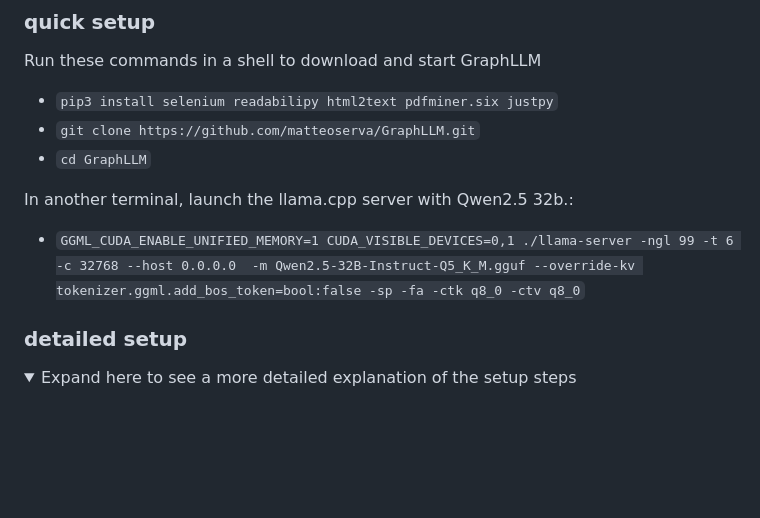
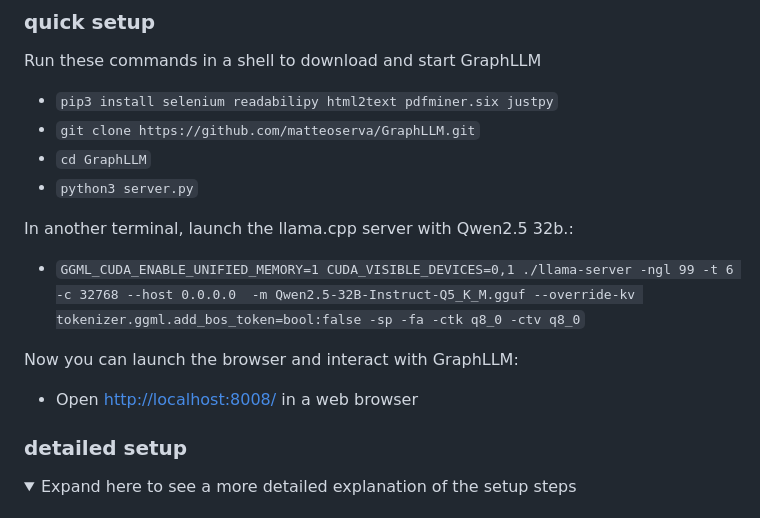
Before and after one commit to matteoserva/GraphLLM, a Markdown page: README.md, the part around the change. Rendered like a GitHub page; folded sections open; blank space fills up the shorter version.

Commit message:
Update setup steps

```diff
--- a/README.md
+++ b/README.md
@@ -76,10 +76,15 @@ Run these commands in a shell to download and start GraphLLM
 - `pip3 install selenium readabilipy html2text pdfminer.six justpy`
 - `git clone https://github.com/matteoserva/GraphLLM.git`
 - `cd GraphLLM`
+- `python3 server.py`
 
 In another terminal, launch the llama.cpp server with Qwen2.5 32b.:
 
 - `GGML_CUDA_ENABLE_UNIFIED_MEMORY=1 CUDA_VISIBLE_DEVICES=0,1 ./llama-server -ngl 99 -t 6 -c 32768 --host 0.0.0.0  -m Qwen2.5-32B-Instruct-Q5_K_M.gguf --override-kv tokenizer.ggml.add_bos_token=bool:false -sp -fa -ctk q8_0 -ctv q8_0`
+
+Now you can launch the browser and interact with GraphLLM:
+
+- Open [http://localhost:8008/](http://localhost:8008/) in a web browser
 
 ### detailed setup
 
```
